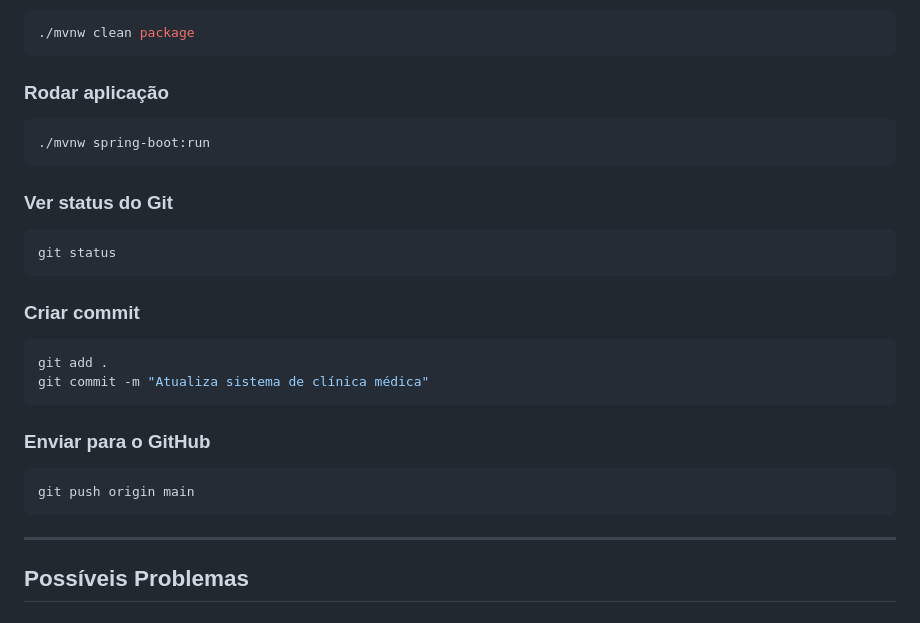
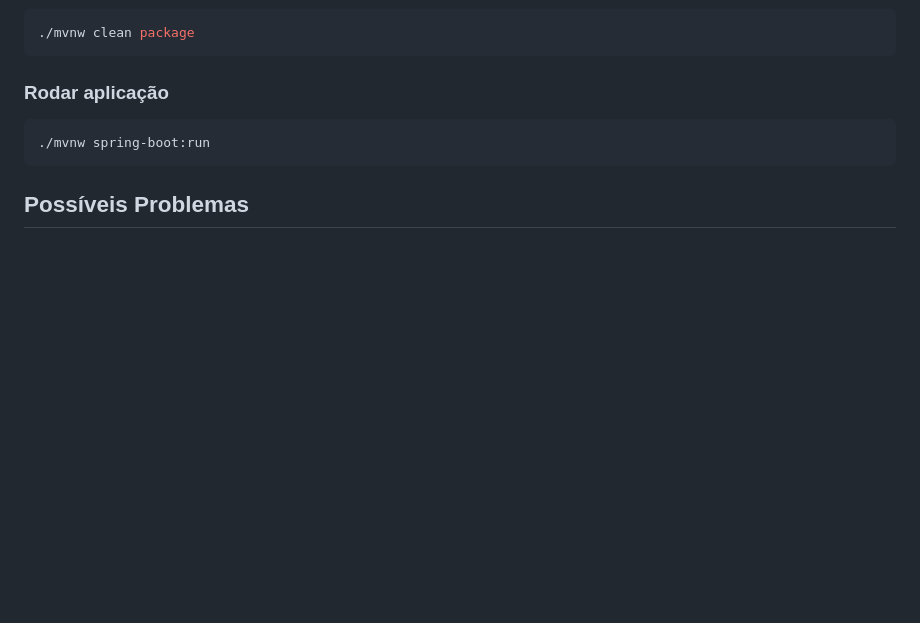
Before and after one commit to murilosousaz/Clinica-Medica-POO, a Markdown page: README.md, the part around the change. GitHub-like rendering; blank space fills up the shorter version.

Commit message:
Delete Git commands from README
Removed Git commands section from README.

````diff
--- a/README.md
+++ b/README.md
@@ -714,27 +714,6 @@ docker compose up -d
 ./mvnw spring-boot:run
 ```
 
-### Ver status do Git
-
-```bash
-git status
-```
-
-### Criar commit
-
-```bash
-git add .
-git commit -m "Atualiza sistema de clínica médica"
-```
-
-### Enviar para o GitHub
-
-```bash
-git push origin main
-```
-
----
-
 ## Possíveis Problemas
 
 ### Erro de conexão com PostgreSQL
````
